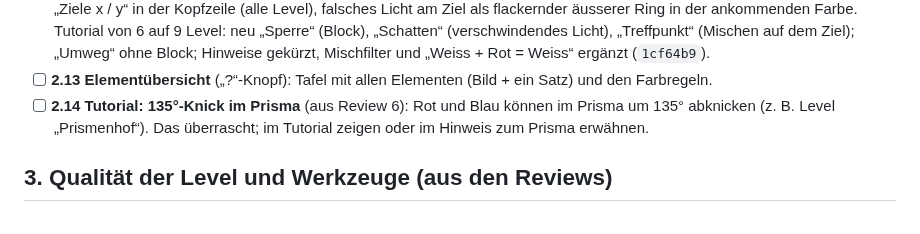
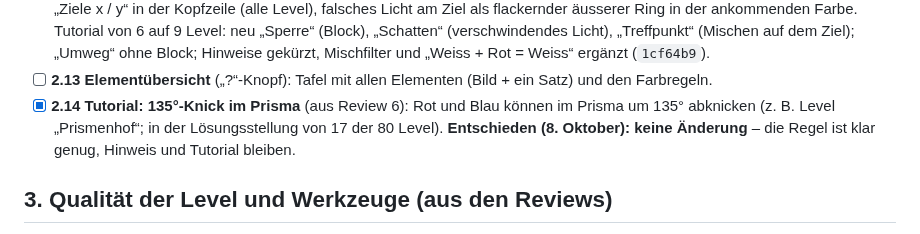
Before and after one commit to BonomoAlessandro/Prisma, a Markdown page: PLAN.md, the part around the change. Rendered like a GitHub page.

Commit message:
docs(plan): 135°-Knick im Prisma bleibt ohne eigenen Hinweis

```diff
--- a/PLAN.md
+++ b/PLAN.md
@@ -92,8 +92,9 @@ Zuletzt aktualisiert: 8. Oktober 2026
   „Treffpunkt“ (Mischen auf dem Ziel); „Umweg“ ohne Block; Hinweise gekürzt, Mischfilter und „Weiss + Rot = Weiss“
   ergänzt (`1cf64b9`).
 - [ ] **2.13 Elementübersicht** („?“-Knopf): Tafel mit allen Elementen (Bild + ein Satz) und den Farbregeln.
-- [ ] **2.14 Tutorial: 135°-Knick im Prisma** (aus Review 6): Rot und Blau können im Prisma um 135° abknicken
-  (z. B. Level „Prismenhof“). Das überrascht; im Tutorial zeigen oder im Hinweis zum Prisma erwähnen.
+- [x] **2.14 Tutorial: 135°-Knick im Prisma** (aus Review 6): Rot und Blau können im Prisma um 135° abknicken
+  (z. B. Level „Prismenhof“; in der Lösungsstellung von 17 der 80 Level). **Entschieden (8. Oktober): keine
+  Änderung** – die Regel ist klar genug, Hinweis und Tutorial bleiben.
 
 ## 3. Qualität der Level und Werkzeuge (aus den Reviews)
 
```
